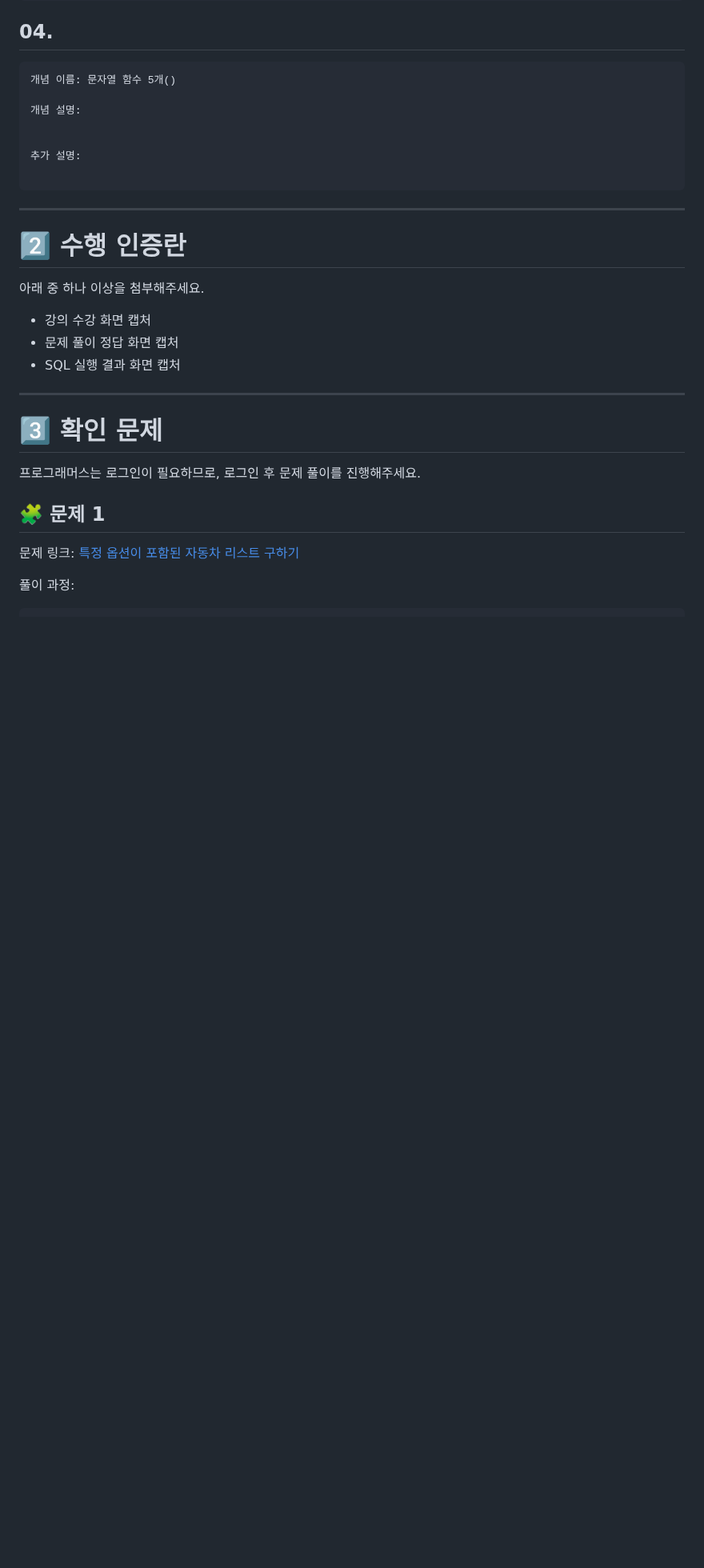
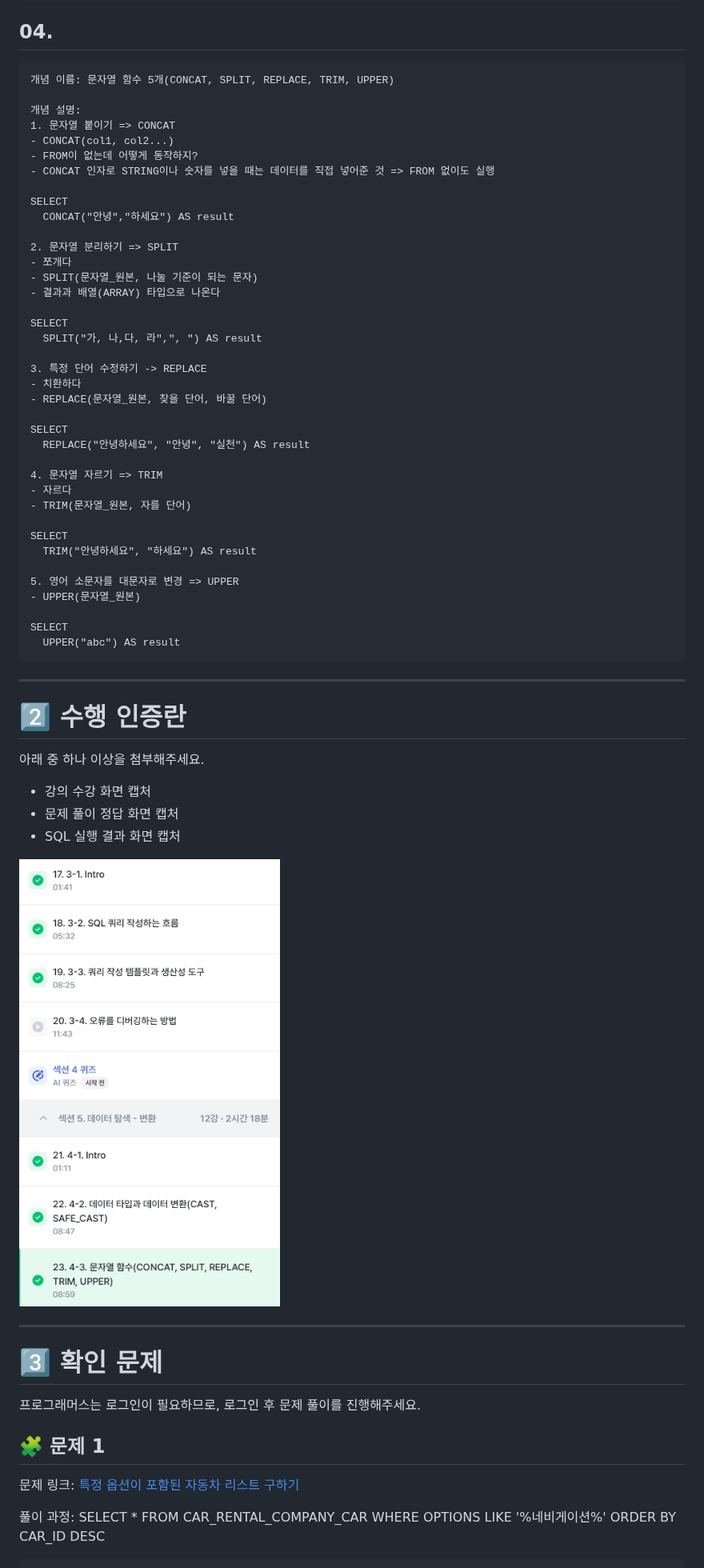
Before and after one commit to tjwlsdl0312/SQL_Basic, a Markdown page: Week4.md, the part around one of its changes. Shown at 80% size. Drawn GitHub-style; pictures changed too: images/week4image.png (added); blank space fills up the shorter version.

````diff
--- a/Week4.md
+++ b/Week4.md
@@ -139,13 +139,44 @@ Espanso -> 핵심 로직: 특정 단어가 감지되면 정의된 것으로 바
 ## 04.
 
 ```
-개념 이름: 문자열 함수 5개()
+개념 이름: 문자열 함수 5개(CONCAT, SPLIT, REPLACE, TRIM, UPPER)
 
 개념 설명:
+1. 문자열 붙이기 => CONCAT
+- CONCAT(col1, col2...)
+- FROM이 없는데 어떻게 동작하지?
+- CONCAT 인자로 STRING이나 숫자를 넣을 때는 데이터를 직접 넣어준 것 => FROM 없이도 실행
 
+SELECT
+  CONCAT("안녕","하세요") AS result
 
-추가 설명:
+2. 문자열 분리하기 => SPLIT
+- 쪼개다
+- SPLIT(문자열_원본, 나눌 기준이 되는 문자)
+- 결과과 배열(ARRAY) 타입으로 나온다
 
+SELECT
+  SPLIT("가, 나,다, 라",", ") AS result
+
+3. 특정 단어 수정하기 -> REPLACE
+- 치환하다
+- REPLACE(문자열_원본, 찾을 단어, 바꿀 단어)
+
+SELECT
+  REPLACE("안녕하세요", "안녕", "실천") AS result
+
+4. 문자열 자르기 => TRIM
+- 자르다
+- TRIM(문자열_원본, 자를 단어)
+
+SELECT
+  TRIM("안녕하세요", "하세요") AS result
+
+5. 영어 소문자를 대문자로 변경 => UPPER
+- UPPER(문자열_원본)
+
+SELECT
+  UPPER("abc") AS result
 ```
 
 ---
@@ -158,6 +189,8 @@ Espanso -> 핵심 로직: 특정 단어가 감지되면 정의된 것으로 바
 - 문제 풀이 정답 화면 캡처
 - SQL 실행 결과 화면 캡처
 
+![week4image](images/week4image.png)
+
 ---
 
 # 3️⃣ 확인 문제
@@ -169,5 +202,11 @@ Espanso -> 핵심 로직: 특정 단어가 감지되면 정의된 것으로 바
 문제 링크: [특정 옵션이 포함된 자동차 리스트 구하기](https://school.programmers.co.kr/learn/courses/30/lessons/157343)
 
 풀이 과정:
+SELECT
+    *
+FROM CAR_RENTAL_COMPANY_CAR
+WHERE
+    OPTIONS LIKE '%네비게이션%'
+ORDER BY CAR_ID DESC
 
 ```
````
Also changed, not shown: other parts of Week4.md (+75 -18 lines), images/week4image-1.png (added), images/week4image-2.png (added), images/week4image-3.png (added), images/week4image-4.png (added).
